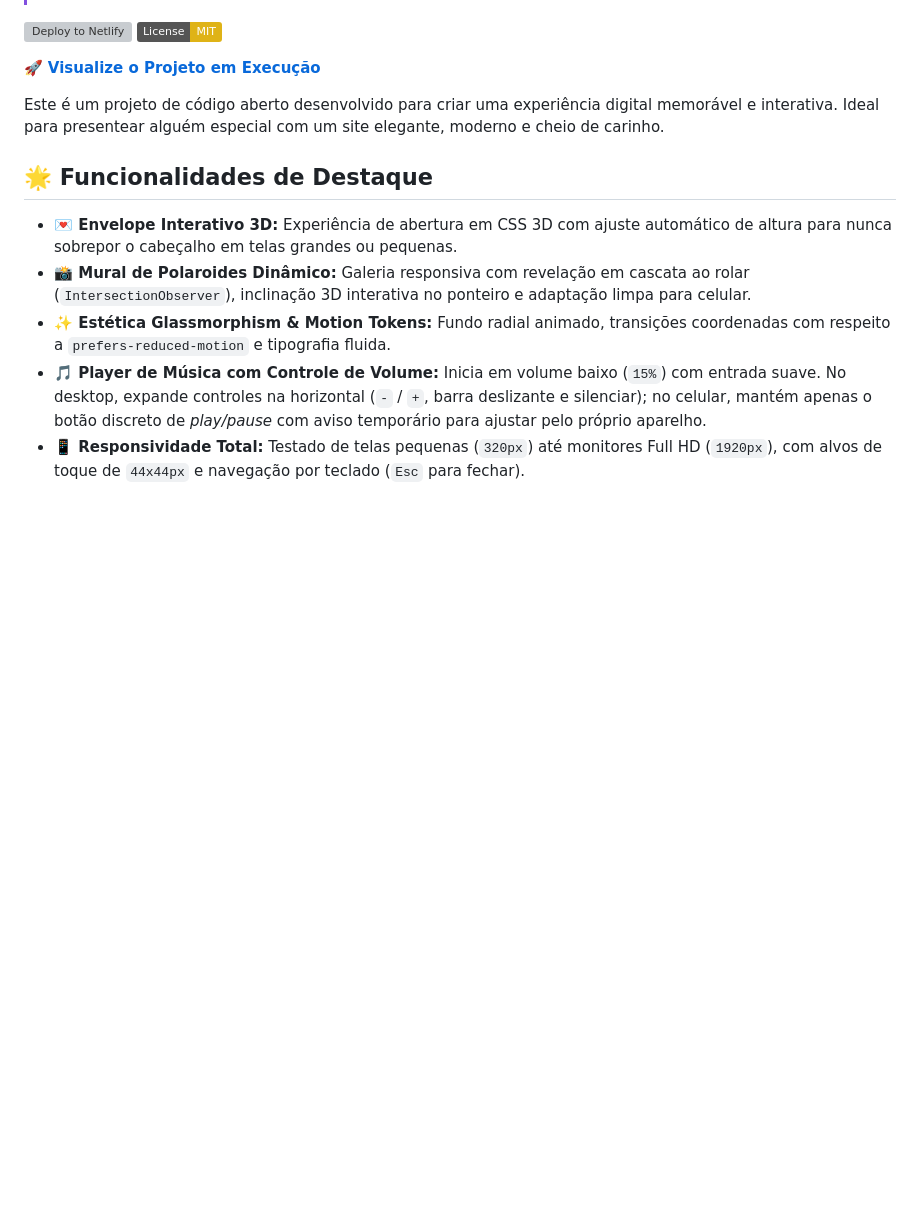
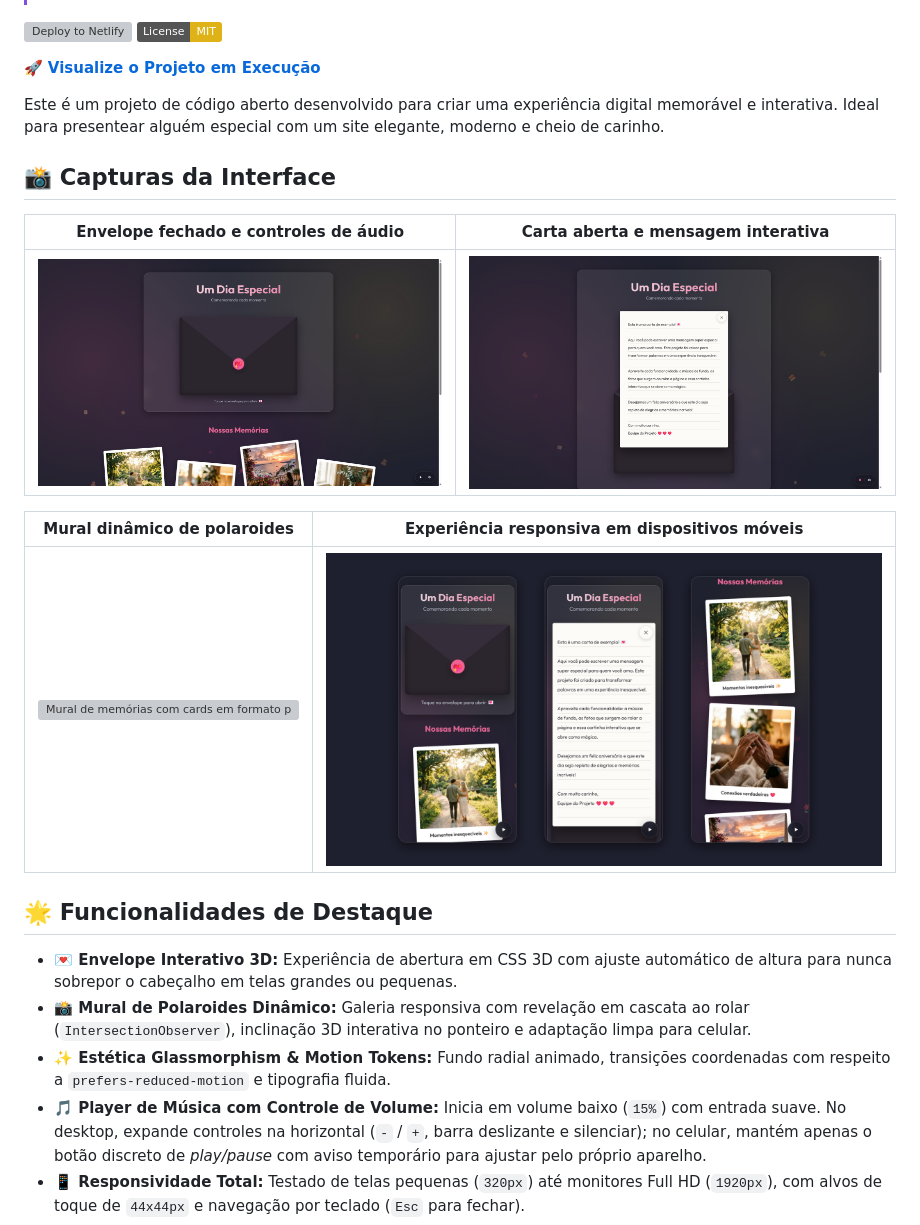
Before and after one commit to raphael-c-martins/Interactive-Anniversary-Template, a Markdown page: readme.md, the part around the change. Drawn GitHub-style; pictures changed too: docs/screenshots/iat1.png (added), docs/screenshots/iat2.png (added), docs/screenshots/iat4.png (added); badges without logos; blank space fills up the shorter version; grey boxes are pictures that could not be loaded.

Commit message:
docs: adiciona capturas da interface atualizada ao README.md

```diff
--- a/readme.md
+++ b/readme.md
@@ -9,7 +9,15 @@
 
 Este é um projeto de código aberto desenvolvido para criar uma experiência digital memorável e interativa. Ideal para presentear alguém especial com um site elegante, moderno e cheio de carinho.
 
+## 📸 Capturas da Interface
 
+| Envelope fechado e controles de áudio | Carta aberta e mensagem interativa |
+| :---: | :---: |
+| ![Envelope interativo em 3D com pílula de áudio](docs/screenshots/iat1.png) | ![Carta aberta sem sobrepor o título principal](docs/screenshots/iat2.png) |
+
+| Mural dinâmico de polaroides | Experiência responsiva em dispositivos móveis |
+| :---: | :---: |
+| ![Mural de memórias com cards em formato polaroide](docs/screenshots/iat3.png) | ![Visualização responsiva em telas móveis](docs/screenshots/iat4.png) |
 
 ## 🌟 Funcionalidades de Destaque
 
```
Also changed, not shown: historico.md (+3 -0 lines), 1 other file.
